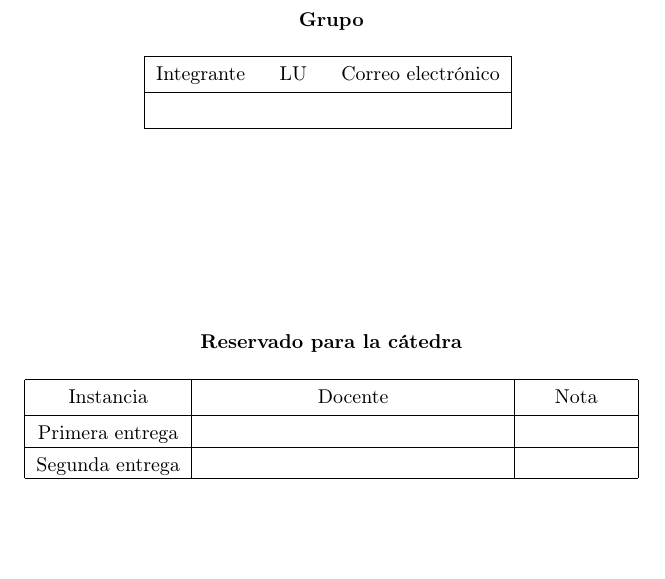
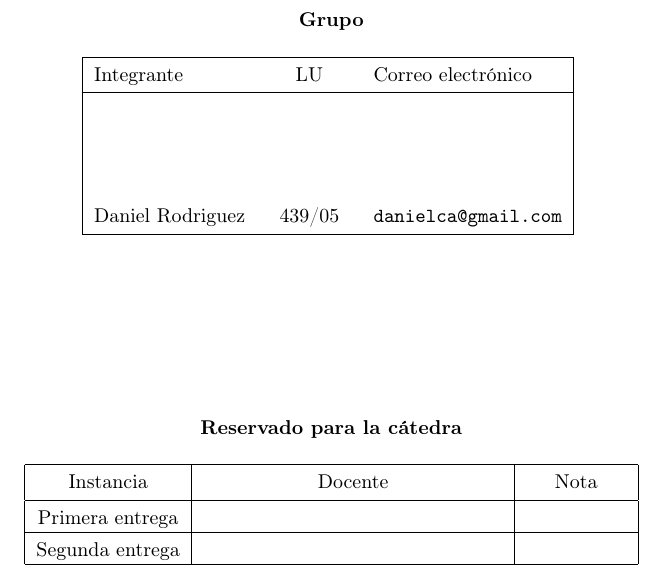
Before and after one commit to alealbertini/tc-2017, a LaTeX document (tp2/docs/informe/tp2.tex, which reads tp2/docs/informe/modules/caratula.tex): part of page 1 of 17, cut so that both start at the same text, the shorter picture padded with empty space. Compiled offline with pdfLaTeX.

Commit message:
integrante

```diff
--- a/tp2/docs/informe/modules/caratula.tex
+++ b/tp2/docs/informe/modules/caratula.tex
@@ -12,6 +12,8 @@
 \renewcommand{\baselinestretch}{1.3}
 
 \integrante{}{}{}
-
+\integrante{}{}{}
+\integrante{}{}{}
+\integrante{Daniel Rodriguez}{439/05}{danielca@gmail.com}
 
 \maketitle
```
